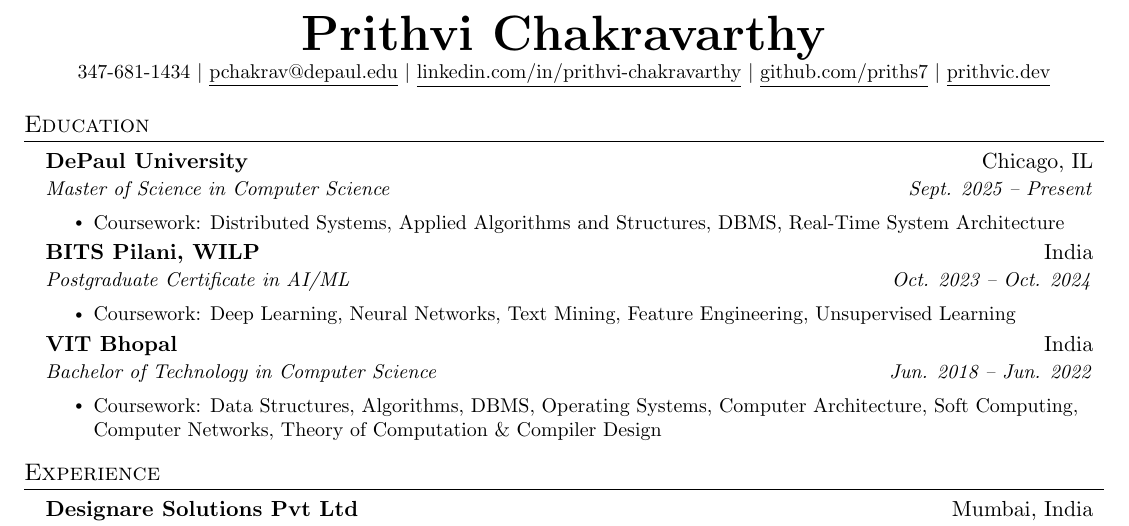
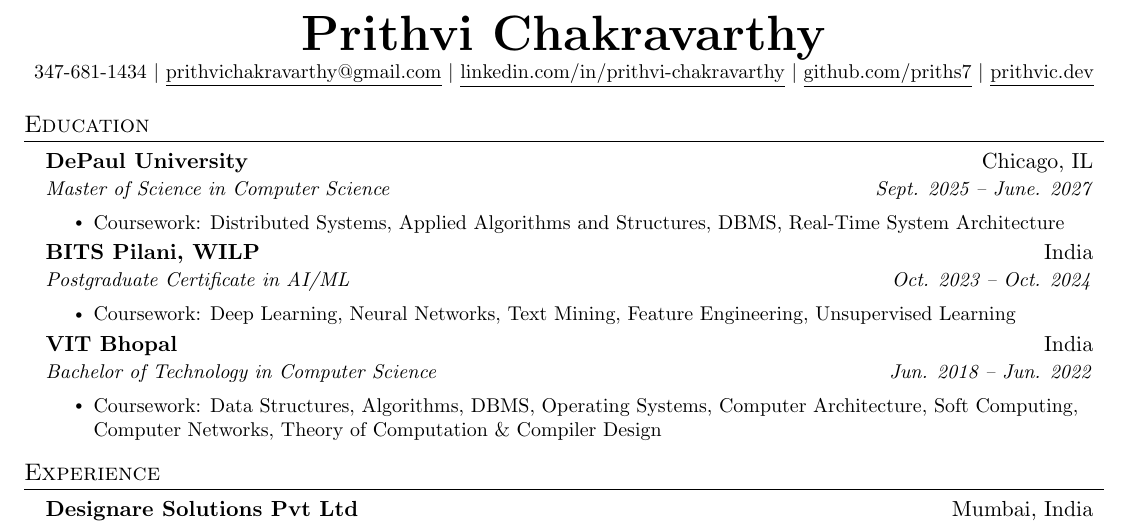
Before and after one commit to priths7/Resume, a LaTeX CV (resume.tex): part of the page, cut so that both start at the same text. Compiled offline with pdfLaTeX.

Commit message:
mail and end date updates

```diff
--- a/resume.tex
+++ b/resume.tex
@@ -78,7 +78,7 @@
 
 \begin{center}
     \textbf{\Huge \scshape Prithvi Chakravarthy} \\ \vspace{1pt}
-    \small 347-681-1434 $|$ \href{mailto:pchakrav@depaul.edu}{\underline{pchakrav@depaul.edu}} $|$
+    \small 347-681-1434 $|$ \href{mailto:prithvichakravarthy@gmail.com}{\underline{prithvichakravarthy@gmail.com}} $|$
     \href{https://www.linkedin.com/in/prithvi-chakravarthy/}{\underline{linkedin.com/in/prithvi-chakravarthy}} $|$
     \href{https://github.com/priths7}{\underline{github.com/priths7}} $|$
     \href{https://prithvic.dev/}{\underline{prithvic.dev}}
@@ -89,7 +89,7 @@
   \resumeSubHeadingListStart
     \resumeSubheading
       {DePaul University}{Chicago, IL}
-      {Master of Science in Computer Science}{Sept. 2025 -- Present}
+      {Master of Science in Computer Science}{Sept. 2025 -- June. 2027}
       \resumeItemListStart
         \resumeItem{Coursework: Distributed Systems, Applied Algorithms and Structures, DBMS, Real-Time System Architecture}
       \resumeItemListEnd
```
Also changed, not shown: resume.pdf, 1 other file.
